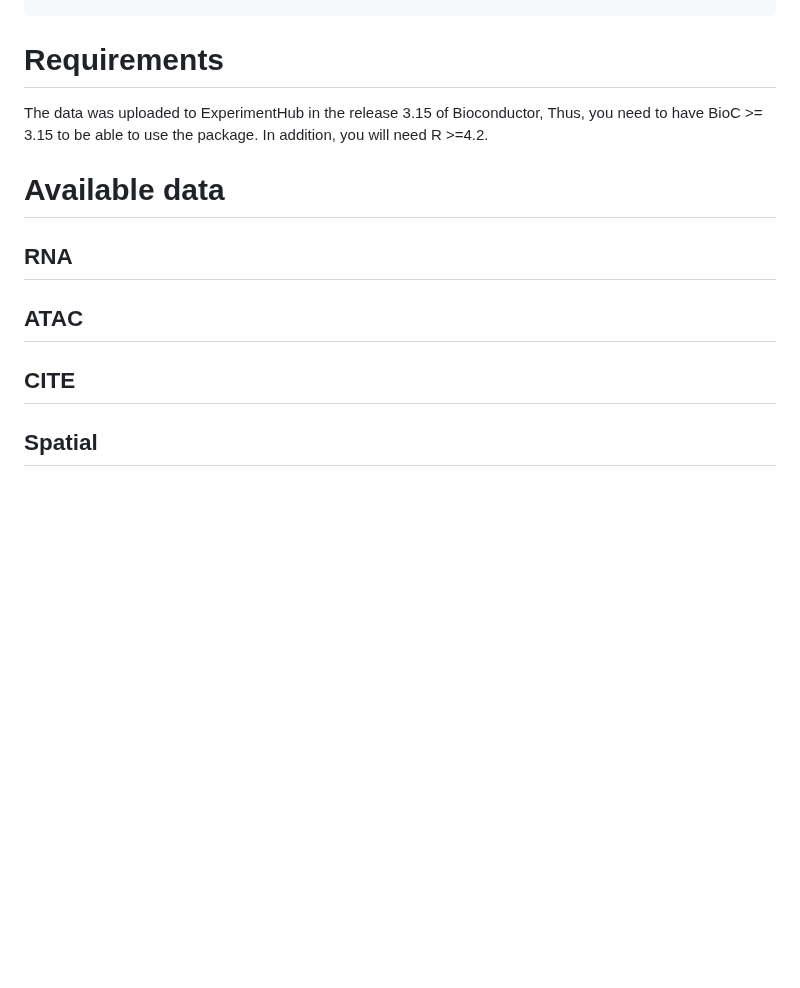
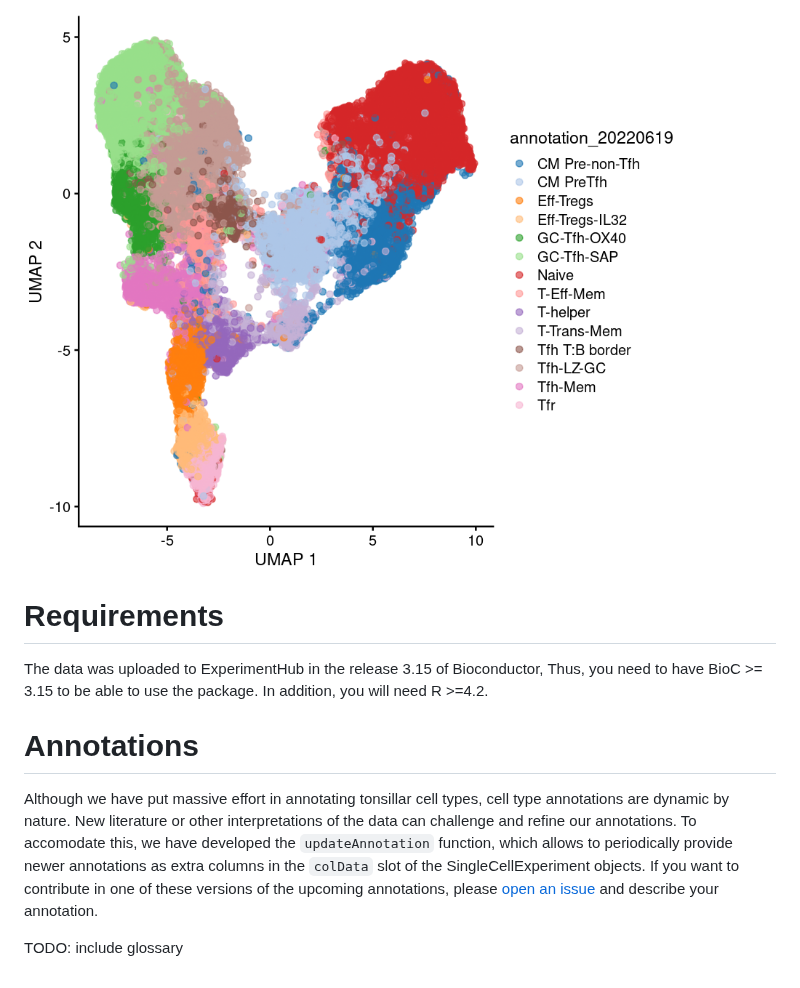
Before and after one commit to massonix/HCATonsilData, a Markdown page: README.md, the part around one of its changes. Rendered like a GitHub page; pictures changed too: inst/images/CD4_T_UMAP.png (added); blank space fills up the shorter version.

Commit message:
added pics README + better explanation

```diff
--- a/README.md
+++ b/README.md
@@ -15,18 +77,17 @@ browseVignettes("HCATonsilData")
+![](inst/images/CD4_T_UMAP.png)
+
 # Requirements
 
 The data was uploaded to ExperimentHub in the release 3.15 of Bioconductor, Thus, you need to have
 BioC >= 3.15 to be able to use the package. In addition, you will need R >=4.2.
 
 
-# Available data
+# Annotations
 
-## RNA
+Although we have put massive effort in annotating tonsillar cell types, cell type annotations are dynamic by nature. New literature or other interpretations of the
+data can challenge and refine our annotations. To accomodate this, we have developed
+the `updateAnnotation` function, which allows to periodically provide newer annotations as extra columns in the `colData` slot of the SingleCellExperiment
+objects. If you want to contribute in one of these versions of the upcoming annotations,
+please [open an issue](https://github.com/massonix/HCATonsilData/issues/new) and describe your annotation.
 
-
-## ATAC
-
-
-## CITE
-
-
-## Spatial
+TODO: include glossary
```
Also changed, not shown: other parts of README.md (+63 -1 lines), inst/images/TonsilAtlasPic.png (added).
